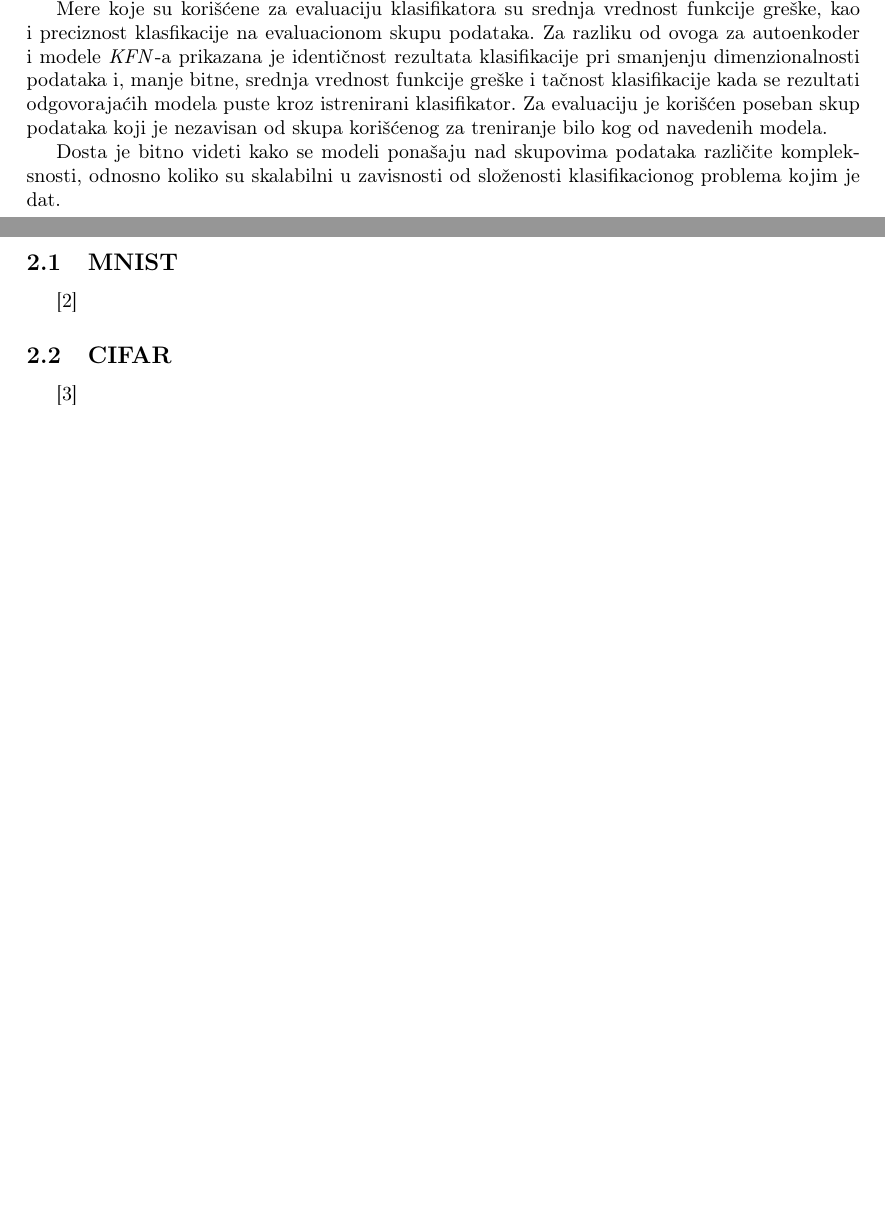
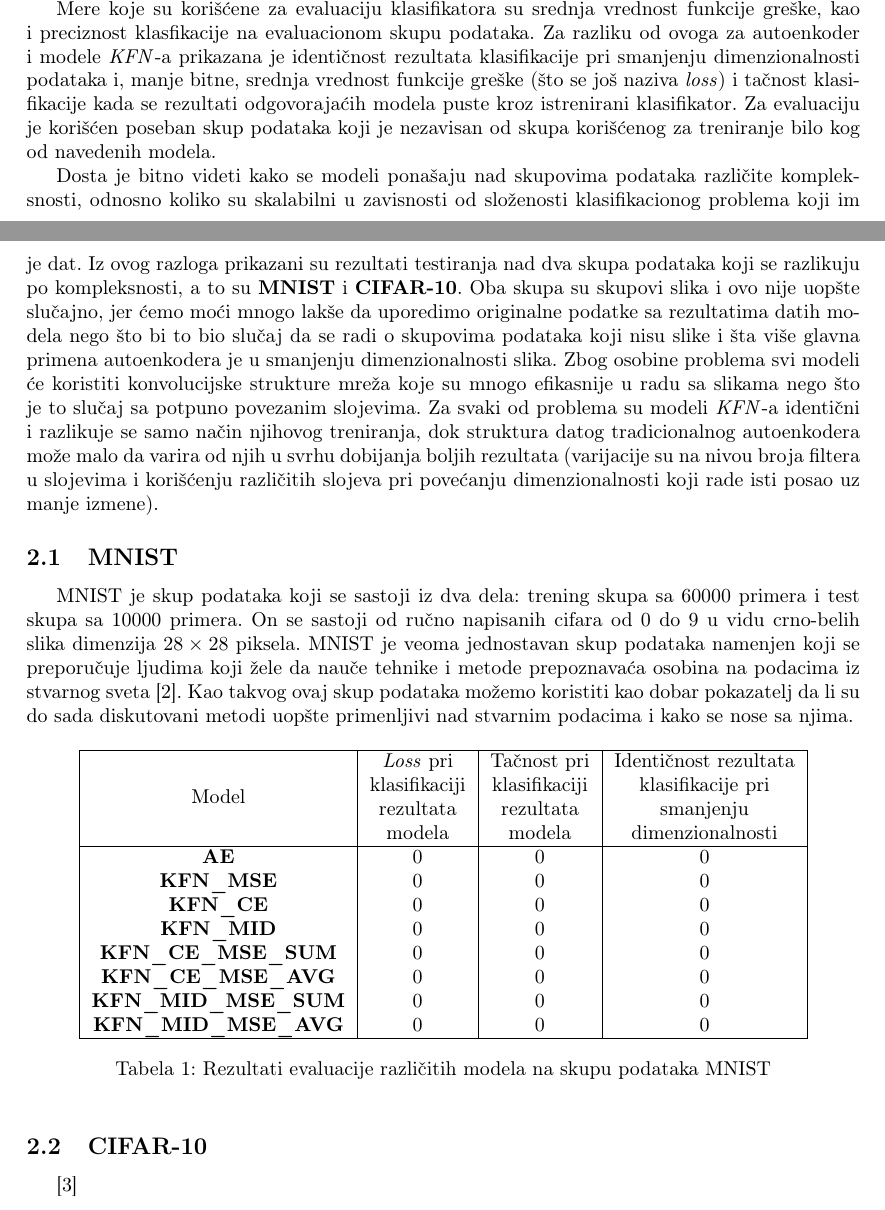
Before and after one commit to mvujas/key-features-net, a LaTeX document (Seminarski rad D/Seminarski rad.tex): two parts of pages 10 and 11 of 13 before the commit and two parts of pages 10 and 11 of 14 after it, joined at a grey line, cut so that both start at the same text, the shorter picture padded with empty space. Compiled offline with pdfLaTeX.

Commit message:
Poceta prica o MNIST-u i dodate placeholder tabele za MNIST i CIFAR-10

```diff
--- a/Seminarski rad D/Seminarski rad.tex
+++ b/Seminarski rad D/Seminarski rad.tex
@@ -365,16 +365,42 @@
 	Za KFN\_MSE i KFN\_MID analogno imamo model pod oznakom \textbf{KFN\_MID\_MSE} i u zavisnosti od kori\v s\'cene funkcije redukcije imamo \textbf{KFN\_MID\_MSE\_SUM} i \textbf{KFN\_MID\_MSE\_AVG}.
 
 	Mere koje su kori\v s\'cene za evaluaciju klasifikatora su srednja vrednost funkcije gre\v ske, kao i preciznost klasfikacije na evaluacionom skupu podataka.
-	Za razliku od ovoga za autoenkoder i modele \emph{KFN}-a prikazana je identi\v cnost rezultata klasifikacije pri smanjenju dimenzionalnosti podataka i, manje bitne, srednja vrednost funkcije gre\v ske i ta\v cnost klasifikacije kada se rezultati odgovoraja\'cih modela puste kroz istrenirani klasifikator.
+	Za razliku od ovoga za autoenkoder i modele \emph{KFN}-a prikazana je identi\v cnost rezultata klasifikacije pri smanjenju dimenzionalnosti podataka i, manje bitne, srednja vrednost funkcije gre\v ske (\v sto se jo\v s naziva \emph{loss}) i ta\v cnost klasifikacije kada se rezultati odgovoraja\'cih modela puste kroz istrenirani klasifikator.
 	Za evaluaciju je kori\v s\'cen poseban skup podataka koji je nezavisan od skupa kori\v s\'cenog za treniranje bilo kog od navedenih modela.
 
-	Dosta je bitno videti kako se modeli pona\v saju nad skupovima podataka razli\v cite kompleksnosti, odnosno koliko su skalabilni u zavisnosti od slo\v zenosti klasifikacionog problema kojim je dat.
-
+	Dosta je bitno videti kako se modeli pona\v saju nad skupovima podataka razli\v cite kompleksnosti, odnosno koliko su skalabilni u zavisnosti od slo\v zenosti klasifikacionog problema koji im je dat.
+	Iz ovog razloga prikazani su rezultati testiranja nad dva skupa podataka koji se razlikuju po kompleksnosti, a to su \textbf{MNIST} i \textbf{CIFAR-10}.
+	Oba skupa su skupovi slika i ovo nije uop\v ste slu\v cajno, jer \'cemo mo\'ci mnogo lak\v se da uporedimo originalne podatke sa rezultatima datih modela nego \v sto bi to bio slu\v caj da se radi o skupovima podataka koji nisu slike i \v sta vi\v se glavna primena autoenkodera je u smanjenju dimenzionalnosti slika.
+	Zbog osobine problema svi modeli \'ce koristiti konvolucijske strukture mre\v za koje su mnogo efikasnije u radu sa slikama nego \v sto je to slu\v caj sa potpuno povezanim slojevima.
+	Za svaki od problema su modeli \emph{KFN}-a identi\v cni  i razlikuje se samo na\v cin njihovog treniranja, dok struktura datog tradicionalnog autoenkodera mo\v ze malo da varira od njih u svrhu dobijanja boljih rezultata (varijacije su na nivou broja filtera u slojevima i kori\v s\'cenju razli\v citih slojeva pri pove\'canju dimenzionalnosti koji rade isti posao uz manje izmene).
 
 	\subsection{MNIST}
 
-	\cite{lecun-mnisthandwrittendigit-2010}
+	MNIST je skup podataka koji se sastoji iz dva dela: trening skupa sa 60000 primera i test skupa sa 10000 primera.
+	On se sastoji od ru\v cno napisanih cifara od 0 do 9 u vidu crno-belih slika dimenzija $28 \times 28$ piksela.
+	MNIST je veoma jednostavan skup podataka namenjen koji se preporu\v cuje ljudima koji \v zele da nau\v ce tehnike i metode prepoznava\'ca osobina na podacima iz stvarnog sveta \cite{lecun-mnisthandwrittendigit-2010}.
+	Kao takvog ovaj skup podataka mo\v zemo koristiti kao dobar pokazatelj da li su do sada diskutovani metodi uop\v ste primenljivi nad stvarnim podacima i kako se nose sa njima.
 
-	\subsection{CIFAR}
+	\begin{table}[h!]
+		\centering
+		\begin{tabular}{|c|c|c|c|}
+			\hline
+			Model & \begin{tabular}{@{}c@{}}\emph{Loss} pri\\ klasifikaciji\\ rezultata\\ modela\end{tabular} & \begin{tabular}{@{}c@{}}Ta\v cnost pri\\ klasifikaciji\\ rezultata\\ modela\end{tabular} & \begin{tabular}{@{}c@{}}Identi\v cnost rezultata\\ klasifikacije pri\\ smanjenju\\ dimenzionalnosti\end{tabular}\\
+			\hline
+			\textbf{AE} & 0 & 0 & 0\\
+			\textbf{KFN\_MSE} & 0 & 0 & 0\\
+			\textbf{KFN\_CE} & 0 & 0 & 0\\
+			\textbf{KFN\_MID} & 0 & 0 & 0\\
+			\textbf{KFN\_CE\_MSE\_SUM} & 0 & 0 & 0\\
+			\textbf{KFN\_CE\_MSE\_AVG} & 0 & 0 & 0\\
+			\textbf{KFN\_MID\_MSE\_SUM} & 0 & 0 & 0\\
+			\textbf{KFN\_MID\_MSE\_AVG} & 0 & 0 & 0\\
+			\hline
+		\end{tabular}
+		\caption{Rezultati evaluacije razli\v citih modela na skupu podataka MNIST}
+		\label{mnist-model-results-table}
+	\end{table}
+
+	\subsection{CIFAR-10}
 
 	\cite{cifar10}
```
Also changed, not shown: Seminarski rad D/Seminarski rad.pdf, Seminarski rad D/Seminarski rad.tex (20 more changed lines).
